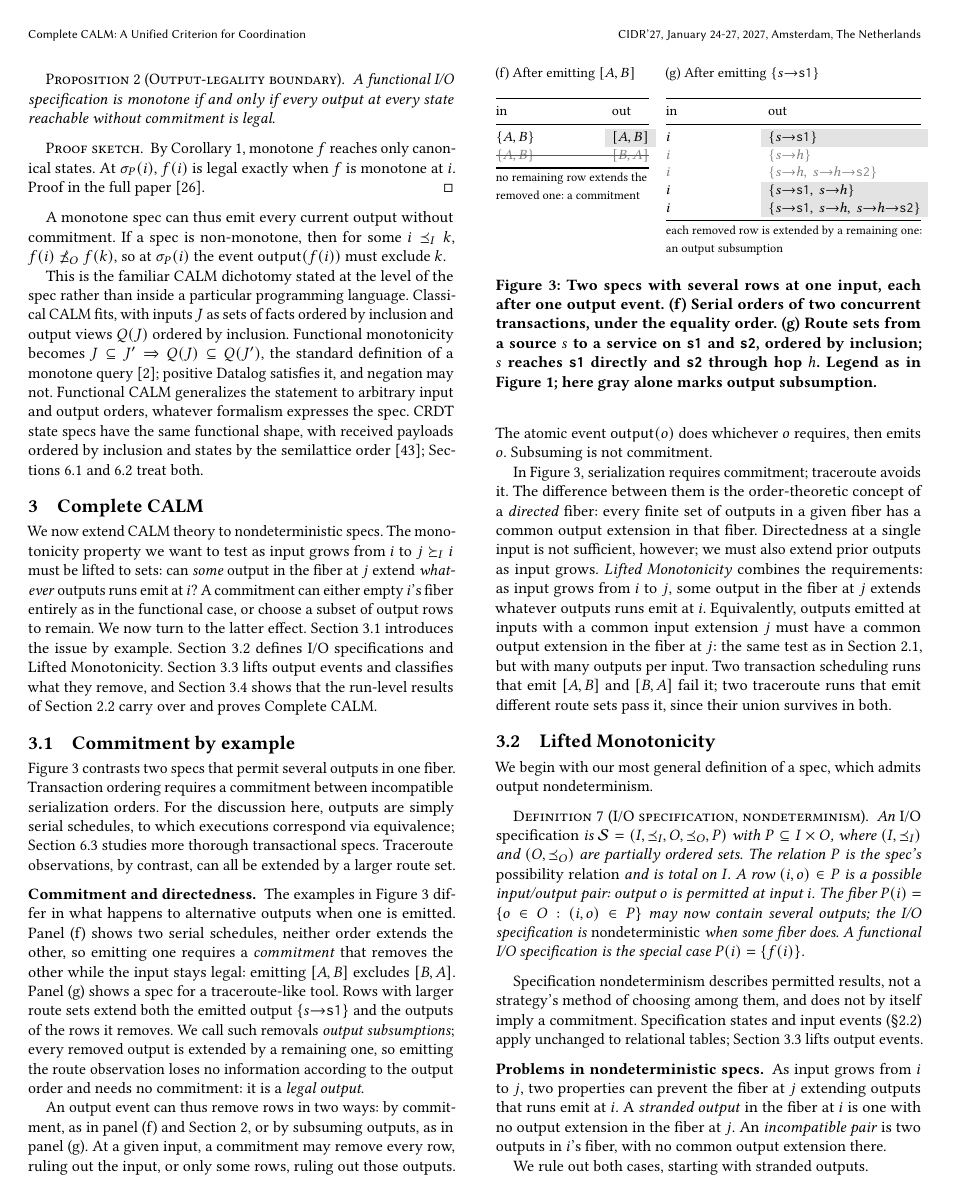
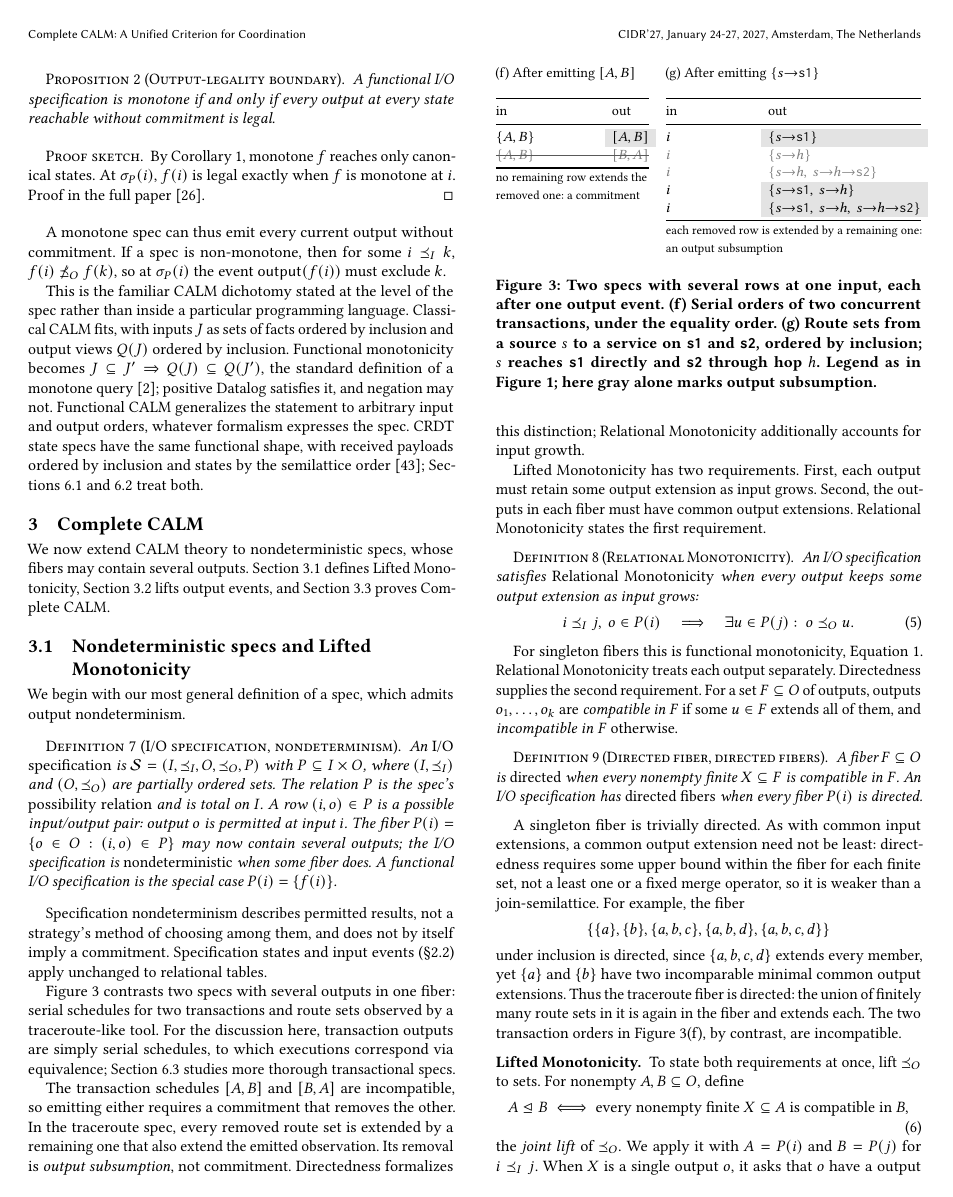
Before and after one commit to jhellerstein/coord-criterion, a LaTeX document (cidr.tex): page 5 of 14. Compiled offline with pdfLaTeX.

Commit message:
Restructure CIDR Complete CALM section

```diff
--- a/cidr.tex
+++ b/cidr.tex
@@ -751,27 +751,40 @@ and~\ref{sec:crdt-instance} treat both.
 \section{Complete CALM}
 \label{sec:complete-calm}
 
-We now extend CALM theory to nondeterministic specs.  The monotonicity property we want to test as input
-\ingrows from $i$ to $j\InputGe i$ must be lifted to sets: can \emph{some}
-output in the fiber at $j$ \outrelbase \emph{whatever} outputs runs emit at $i$?
-A \commitment can either empty $i$'s fiber entirely as in the functional case,
-or choose a subset of output rows to remain.
-We now turn to the latter effect.  Section~\ref{sec:ambiguity-story}
-introduces the issue by example.  Section~\ref{sec:lifted-monotonicity}
-defines \spectype[s] and Lifted Monotonicity.  Section~\ref{sec:lifted-output-events} lifts
-output events and classifies what they remove, and
-Section~\ref{sec:complete-calm-theorem} shows that the run-level results of
-Section~\ref{sec:executions} carry over and proves Complete CALM.
-
-\subsection{\Commitment by example}
+We now extend CALM theory to nondeterministic specs, whose fibers may contain
+several outputs.  Section~\ref{sec:lifted-monotonicity} defines Lifted
+Monotonicity, Section~\ref{sec:lifted-output-events} lifts output events, and
+Section~\ref{sec:complete-calm-theorem} proves Complete CALM.
+
+\subsection{Nondeterministic specs and Lifted Monotonicity}
 \label{sec:ambiguity-story}
-
-Figure~\ref{fig:ambiguity-frames} contrasts two specs that permit
-several outputs in one fiber.  Transaction ordering requires a \commitment
-between incompatible serialization orders.  For the discussion here, outputs are simply serial
-schedules, to which executions correspond via equivalence; Section~\ref{sec:hat-instance} studies more thorough
-transactional specs.  Traceroute observations, by
-contrast, can all be \outrelpast by a larger route set.
+\label{sec:relational-specifications}
+\label{sec:lifted-monotonicity}
+
+We begin with our most general definition of a spec, which admits
+output nondeterminism.
+\begin{definition}[\Spectype, nondeterminism]
+\label{def:relational-specification}
+An \emph{\spectype} is
+$\Spec=(I,\InputOrd,O,\OutputOrd,P)$ with $P\subseteq I\times O$,
+where $(I,\InputOrd)$ and $(O,\OutputOrd)$ are partially ordered sets.  The
+relation $P$ is the spec's \emph{possibility relation} and is total
+on $I$.  A row $(i,o)\in P$ is a possible input/output pair: output $o$ is
+permitted at input $i$.  The fiber
+$\fiber{i}=\{o\in O:(i,o)\in P\}$ may now contain several
+outputs; the \spectype is \emph{nondeterministic} when some fiber does.  A
+functional \spectype is the special case $\fiber{i}=\{f(i)\}$.
+\end{definition}
+
+Specification nondeterminism describes permitted results, not a strategy's method of choosing
+among them, and does not by itself imply a \commitment. Specification states and input events
+(\S\ref{sec:framework-brief}) apply unchanged to relational tables.
+
+Figure~\ref{fig:ambiguity-frames} contrasts two specs with several outputs
+in one fiber: serial schedules for two transactions and route sets observed by a
+traceroute-like tool.  For the discussion here, transaction outputs are simply
+serial schedules, to which executions correspond via equivalence;
+Section~\ref{sec:hat-instance} studies more thorough transactional specs.
 
 \begin{figure}[t]
   \centering
@@ -814,67 +827,16 @@ contrast, can all be \outrelpast by a larger route set.
   \label{fig:ambiguity-frames}
 \end{figure}
 
-\paragraph{\Commitment and directedness.} The examples in Figure~\ref{fig:ambiguity-frames} differ in what happens
-to alternative outputs when one is emitted.  Panel~(f) shows two serial schedules, neither
-order \outrel the other, so emitting one requires a
-\emph{\commitment} that removes the other while the input stays legal:
-emitting $[A,B]$ excludes $[B,A]$.  Panel~(g) shows a spec for a traceroute-like tool. Rows with larger
-route sets \outrelbase both the
-emitted output $\{s{\to}\texttt{s1}\}$ and the outputs of the rows it removes.  We call such
-removals \emph{output subsumptions}; every removed output is
-\outrelpast by a remaining one, so emitting the route observation loses no information
-according to the output order and needs no
-\commitment: it is a \emph{legal output}.
-
-An output event can thus remove rows in two ways: by \commitment, as in panel~(f) and Section~\ref{sec:functional-calm}, or by subsuming outputs, as in panel~(g).  At a given input, a \commitment may remove every row, ruling out the input, or only some rows, ruling out those outputs.  The atomic event $\mathsf{output}(o)$ does whichever $o$ requires, then emits $o$.  Subsuming is not \commitment.
-
-In Figure~\ref{fig:ambiguity-frames}, serialization requires \commitment; traceroute avoids it.
-The difference between them is the order-theoretic concept of a \emph{directed} fiber:
-every finite set of outputs in a given fiber has a common \outnoun in that fiber.
-Directedness at a single input is not sufficient, however;
-we must also \outrelbase prior outputs as input \ingrows. \emph{Lifted Monotonicity}
-combines the requirements: as input \ingrows from $i$ to $j$, some output
-in the fiber at $j$ \outrel whatever outputs runs emit at $i$.  Equivalently,
-outputs emitted at inputs with a common \indesc $j$ must have a common
-\outnoun in the fiber at $j$: the same test as in Section~\ref{sec:election-story}, but
-with many outputs per input.  Two transaction scheduling runs that emit $[A,B]$ and $[B,A]$ fail it;
-two traceroute runs that emit different route sets pass it, since their union
-survives in both.
-
-\subsection{Lifted Monotonicity}
-\label{sec:relational-specifications}
-\label{sec:lifted-monotonicity}
-
-We begin with our most general definition of a spec, which admits
-output nondeterminism.
-\begin{definition}[\Spectype, nondeterminism]
-\label{def:relational-specification}
-An \emph{\spectype} is
-$\Spec=(I,\InputOrd,O,\OutputOrd,P)$ with $P\subseteq I\times O$,
-where $(I,\InputOrd)$ and $(O,\OutputOrd)$ are partially ordered sets.  The
-relation $P$ is the spec's \emph{possibility relation} and is total
-on $I$.  A row $(i,o)\in P$ is a possible input/output pair: output $o$ is
-permitted at input $i$.  The fiber
-$\fiber{i}=\{o\in O:(i,o)\in P\}$ may now contain several
-outputs; the \spectype is \emph{nondeterministic} when some fiber does.  A
-functional \spectype is the special case $\fiber{i}=\{f(i)\}$.
-\end{definition}
-
-Specification nondeterminism describes permitted results, not a strategy's method of choosing
-among them, and does not by itself imply a \commitment. Specification states and input events
-(\S\ref{sec:framework-brief})
-apply unchanged to relational tables; Section~\ref{sec:lifted-output-events} lifts
-output events.
-
-\paragraph{Problems in nondeterministic specs.}
-As input
-\ingrows from $i$ to $j$, two properties can prevent the fiber at $j$ \outrelpart
-outputs that runs emit at $i$.
-A
-\emph{stranded output} in the fiber at $i$ is one with no \outnoun in
-the fiber at $j$.  An \emph{incompatible pair} is two outputs in $i$'s fiber, with no common \outnoun there.
-
-We rule out both cases, starting with stranded outputs.
+The transaction schedules $[A,B]$ and $[B,A]$ are incompatible, so emitting
+either requires a \commitment that removes the other.  In the traceroute spec,
+every removed route set is \outrelpast by a remaining one that also \outrelbase
+the emitted observation.  Its removal is \emph{output subsumption}, not
+\commitment.  Directedness formalizes this distinction; Relational
+Monotonicity additionally accounts for input growth.
+
+Lifted Monotonicity has two requirements.  First, each output must retain some
+\outnoun as input \ingrows.  Second, the outputs in each fiber must have common
+\outnouns.  Relational Monotonicity states the first requirement.
 
 \begin{definition}[Relational Monotonicity]
 \label{def:relational-monotonicity}
@@ -889,3 +851,6 @@ when every output keeps some \outnoun as input \ingrows:
 \end{definition}
 
 For singleton fibers this is functional monotonicity,
+Equation~\ref{eq:functional-monotonicity}.  Relational Monotonicity treats each
+output separately.  Directedness supplies the second requirement.  For a set
+$F\subseteq O$ of outputs, outputs $o_1,\ldots,o_k$ are
@@ -929,5 +891,3 @@ $A,B\subseteq O$, define
         \end{equation}
 the \emph{joint lift} of $\OutputOrd$.  We apply it with $A=\fiber{i}$ and
 $B=\fiber{j}$ for $i\InputOrd j$.  When $X$ is a single output $o$, it asks
-that $o$ have a \outnoun in $\fiber{j}$, which rules out stranded outputs.  When $X$
-holds several outputs, it asks that they have a common \outnoun in $\fiber{j}$; with
```
Also changed, not shown: appendices/notation.tex (+0 -1 lines), cidr.tex (11 more changed lines), 2 other files.
